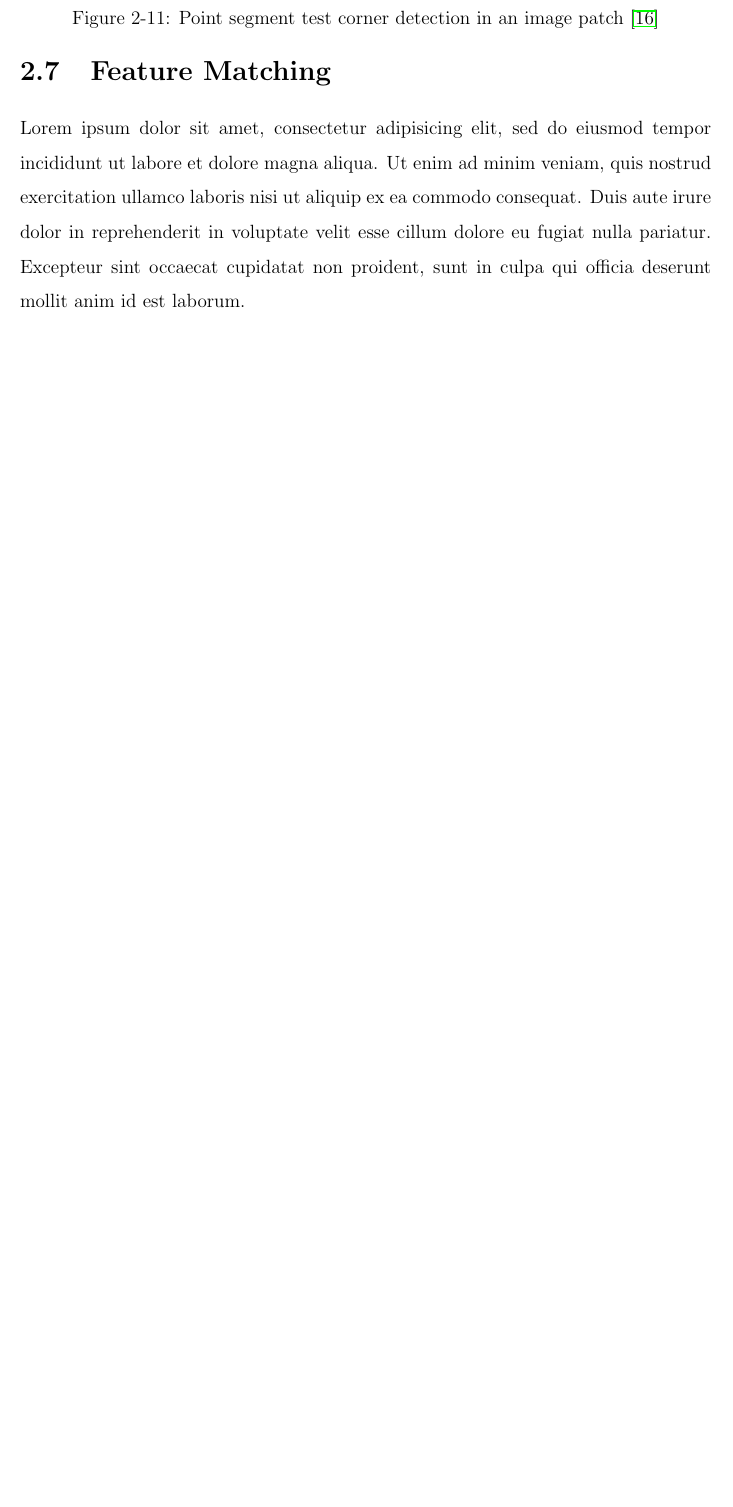
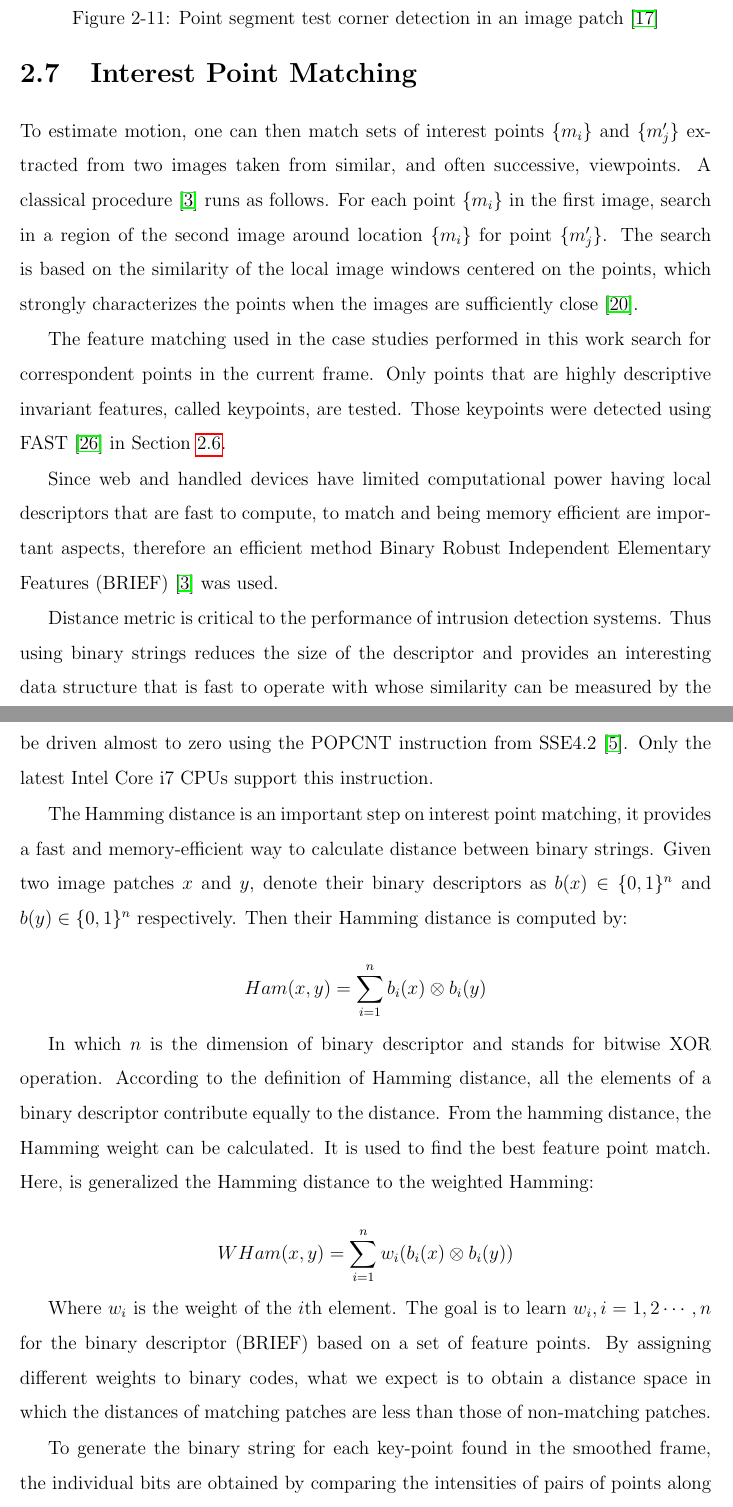
Before and after one commit to eduardolundgren/msc-ufpe-thesis, a LaTeX thesis (src/main.tex, which reads src/chapters/basic_concepts/main.tex): part of page 39 of 48 before the commit and two parts of pages 39 and 40 of 50 after it, the two joined at a grey line, cut so that both start at the same text, the shorter picture padded with empty space. Compiled offline with pdfLaTeX.

Commit message:
Add section "Interest Point Matching"

```diff
--- a/src/chapters/basic_concepts/main.tex
+++ b/src/chapters/basic_concepts/main.tex
@@ -331,16 +327,27 @@ This detector in itself exhibits high performance, but there are several weaknes
   \label{figure:fast}
 \end{figure}
 
-% section detecting_the_feature_points (end)
+% section interest_point_detection (end)
 
-\section{Feature Matching} % (fold)
-\label{sec:basic_concepts:feature_matching}
+\section{Interest Point Matching} % (fold)
+\label{sec:basic_concepts:interest_point_matching}
 
-Lorem ipsum dolor sit amet, consectetur adipisicing elit, sed do eiusmod
-tempor incididunt ut labore et dolore magna aliqua. Ut enim ad minim veniam,
-quis nostrud exercitation ullamco laboris nisi ut aliquip ex ea commodo
-consequat. Duis aute irure dolor in reprehenderit in voluptate velit esse
-cillum dolore eu fugiat nulla pariatur. Excepteur sint occaecat cupidatat non
-proident, sunt in culpa qui officia deserunt mollit anim id est laborum.
+To estimate motion, one can then match sets of interest points \{$m_{i}$\} and \{$m'_{j}$\} extracted from two images taken from similar, and often successive, viewpoints. A classical procedure \cite{Calonder2010} runs as follows. For each point \{$m_{i}$\} in the first image, search in a region of the second image around location \{$m_{i}$\} for point \{$m'_{j}$\}. The search is based on the similarity of the local image windows centered on the points, which strongly characterizes the points when the images are sufficiently close \cite{Lepetit2005}.
 
-% section feature_matching (end)
+The feature matching used in the case studies performed in this work search for correspondent points in the current frame. Only points that are highly descriptive invariant features, called keypoints, are tested. Those keypoints were detected using FAST \cite{Rosten2010} in Section \ref{sec:basic_concepts:interest_point_detection}.
+
+Since web and handled devices have limited computational power having local descriptors that are fast to compute, to match and being memory efficient are important aspects, therefore an efficient method Binary Robust Independent Elementary Features (BRIEF) \cite{Calonder2010} was used.
+
+Distance metric is critical to the performance of intrusion detection systems. Thus using binary strings reduces the size of the descriptor and provides an interesting data structure that is fast to operate with whose similarity can be measured by the Hamming distance which, on desktop implementations, the computation time could be driven almost to zero using the POPCNT instruction from SSE4.2 \cite{Intel2007}. Only the latest Intel Core i7 CPUs support this instruction.
+
+The Hamming distance is an important step on interest point matching, it provides a fast and memory-efficient way to calculate distance between binary strings. Given two image patches $x$ and $y$, denote their binary descriptors as $b(x) \in \{0,1\}^n$ and $b(y) \in \{0,1\}^n$ respectively. Then their Hamming distance is computed by:
+
+$$Ham(x, y)=\sum_{i=1}^{n}b_i(x)\otimes b_i(y)$$
+
+In which $n$ is the dimension of binary descriptor and stands for bitwise XOR operation. According to the definition of Hamming distance, all the elements of a binary descriptor contribute equally to the distance. From the hamming distance, the Hamming weight can be calculated. It is used to find the best feature point match. Here, is generalized the Hamming distance to the weighted Hamming:
+
+$$WHam(x, y)=\sum_{i=1}^{n}w_i(b_i(x)\otimes b_i(y))$$
+
+Where $w_i$ is the weight of the $i$th element. The goal is to learn $w_i,i=1,2\cdots,n$ for the binary descriptor (BRIEF) based on a set of feature points. By assigning different weights to binary codes, what we expect is to obtain a distance space in which the distances of matching patches are less than those of non-matching patches.
+
+To generate the binary string for each key-point found in the smoothed frame, the individual bits are obtained by comparing the intensities of pairs of points along the kernel window centered on each key-point without requiring a training phase. Empirically, this technique shows that 256 bits or even 128 bits, often suffice to obtain very good matching results and the best spatial arrangement of the tested (\textbf{x}, \textbf{y})-pairs of points have better results when selected based on an isotropic Gaussian distribution, which could be simply replaced by a random function due to its random characteristics.
```
Also changed, not shown: src/chapters/basic_concepts/main.tex (40 more changed lines).
